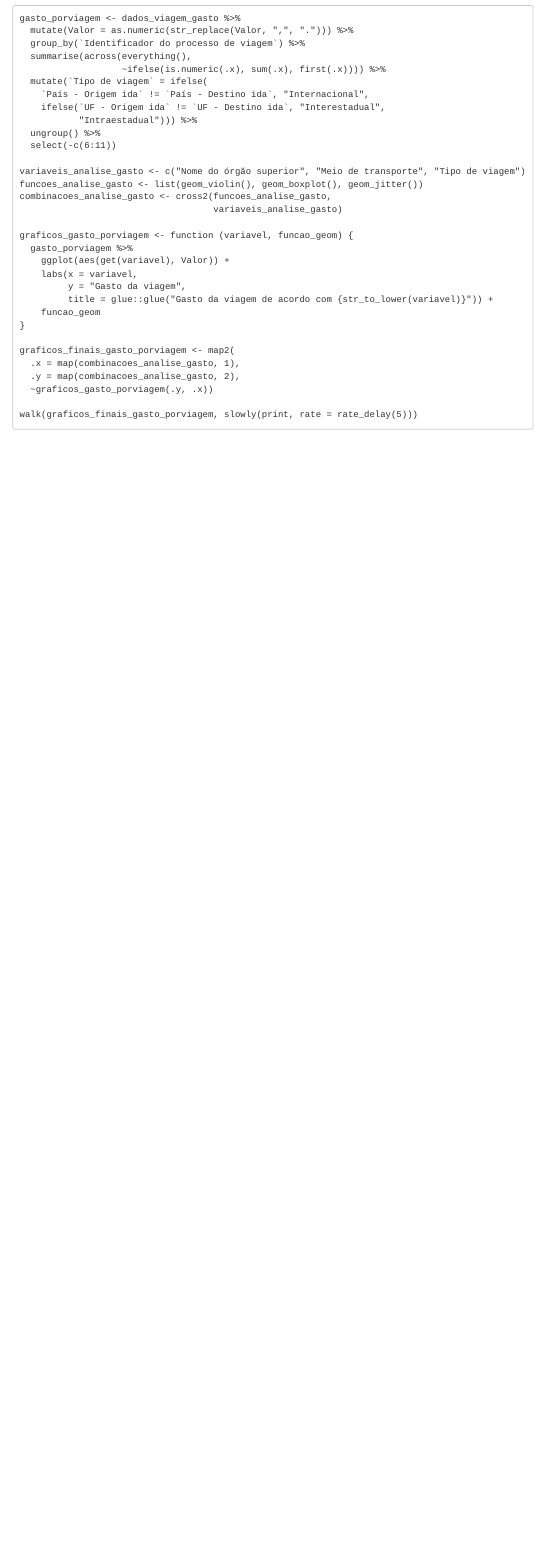
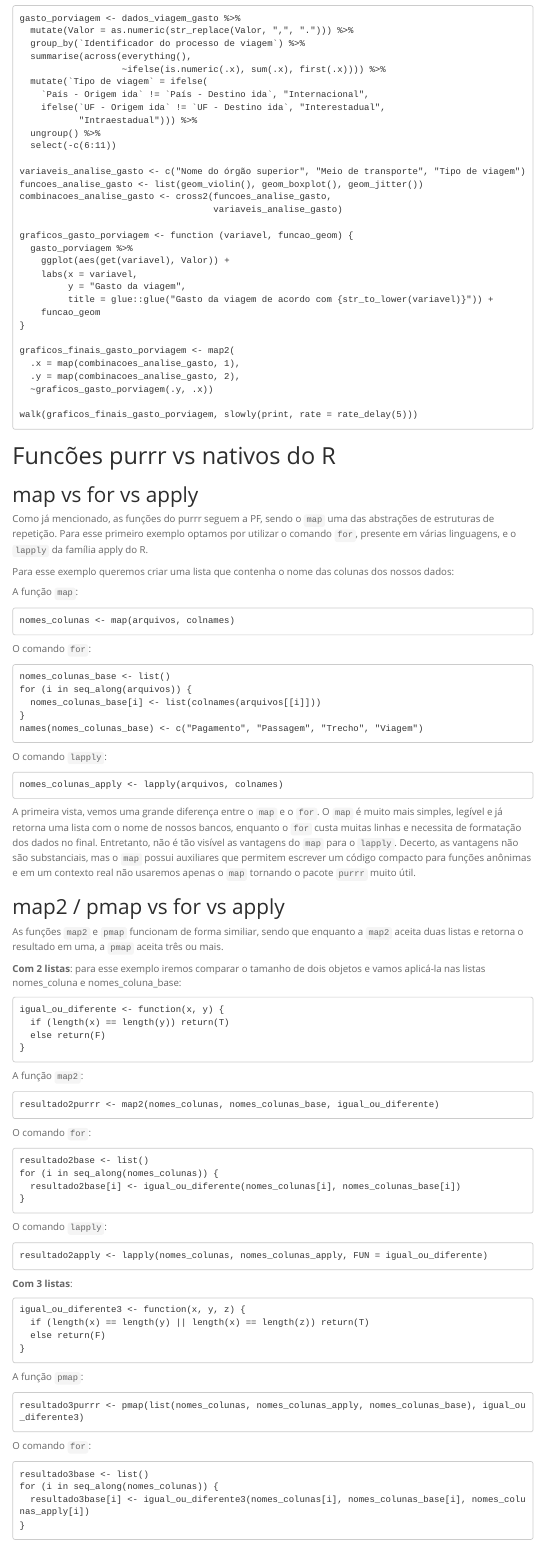
Before and after one commit to alinecristinapinto/purrr, an R Markdown document (Trabalho2.Rmd): the page in a window 1100 px wide, from 6420 px down. Rendered offline with R 4.5, knitr and Pandoc, with nearby package versions; menus at the side of the page are left out.

Commit message:
adiciona comparaçoes entre funcçoes purr e do R

`````diff
--- a/Trabalho2.Rmd
+++ b/Trabalho2.Rmd
@@ -363,3 +363,91 @@ graficos_finais_gasto_porviagem <- map2(
 
 walk(graficos_finais_gasto_porviagem, slowly(print, rate = rate_delay(5)))
 ```
+
+# Funcões purrr vs nativos do R
+
+## map vs for vs apply
+
+Como já mencionado, as funções do purrr seguem a PF, sendo o `map` uma das abstrações de estruturas de repetição. Para esse primeiro exemplo optamos por utilizar o comando `for`, presente em várias linguagens, e o `lapply` da família apply do R.
+
+Para esse exemplo queremos criar uma lista que contenha o nome das colunas dos nossos dados:
+
+A função `map`:
+
+```
+nomes_colunas <- map(arquivos, colnames)
+```
+
+O comando `for`:
+
+```
+nomes_colunas_base <- list()
+for (i in seq_along(arquivos)) {
+  nomes_colunas_base[i] <- list(colnames(arquivos[[i]]))
+}
+names(nomes_colunas_base) <- c("Pagamento", "Passagem", "Trecho", "Viagem")
+```
+
+O comando `lapply`:
+
+```
+nomes_colunas_apply <- lapply(arquivos, colnames)
+```
+
+A primeira vista, vemos uma grande diferença entre o `map` e o `for`. O `map` é muito mais simples, legível e já retorna uma lista com o nome de nossos bancos, enquanto o `for` custa muitas linhas e necessita de formatação dos dados no final. Entretanto, não é tão visível as vantagens do `map` para o `lapply`. Decerto, as vantagens não são substanciais, mas o `map` possui auxiliares que permitem escrever um código compacto para funções anônimas e em um contexto real não usaremos apenas o `map` tornando o pacote `purrr` muito útil.
+
+## map2 / pmap vs for vs apply
+
+As funções `map2` e `pmap` funcionam de forma similiar, sendo que enquanto a `map2` aceita duas listas e retorna o resultado em uma, a `pmap` aceita três ou mais.
+
+**Com 2 listas**: para esse exemplo iremos comparar o tamanho de dois objetos e vamos aplicá-la nas listas nomes_coluna e nomes_coluna_base:
+
+```
+igual_ou_diferente <- function(x, y) {
+  if (length(x) == length(y)) return(T)
+  else return(F)
+}
+````
+
+A função `map2`:
+
+```
+resultado2purrr <- map2(nomes_colunas, nomes_colunas_base, igual_ou_diferente)
+```
+
+O comando `for`:
+
+```
+resultado2base <- list()
+for (i in seq_along(nomes_colunas)) {
+  resultado2base[i] <- igual_ou_diferente(nomes_colunas[i], nomes_colunas_base[i])
+}
+```
+
+O comando `lapply`:
+
+```
+resultado2apply <- lapply(nomes_colunas, nomes_colunas_apply, FUN = igual_ou_diferente)
+```
+
+**Com 3 listas**:
+
+```
+igual_ou_diferente3 <- function(x, y, z) {
+  if (length(x) == length(y) || length(x) == length(z)) return(T)
+  else return(F)
+}
+```
+
+A função `pmap`:
+
+```
+resultado3purrr <- pmap(list(nomes_colunas, nomes_colunas_apply, nomes_colunas_base), igual_ou_diferente3)
+```
+
+O comando `for`:
+
+```
+resultado3base <- list()
+for (i in seq_along(nomes_colunas)) {
+  resultado3base[i] <- igual_ou_diferente3(nomes_colunas[i], nomes_colunas_base[i], nomes_colunas_apply[i])
`````
Also changed, not shown: Trabalho2.Rmd (79 more changed lines).
